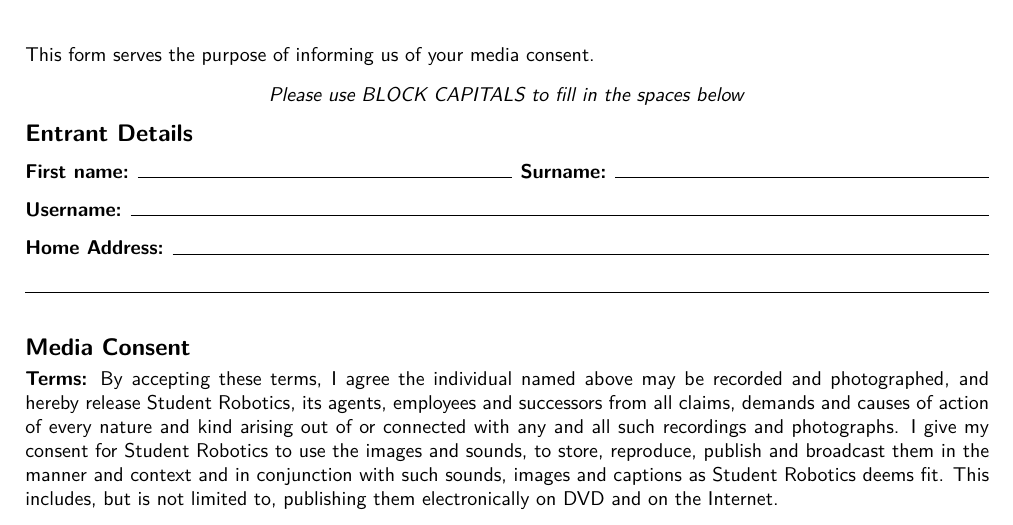
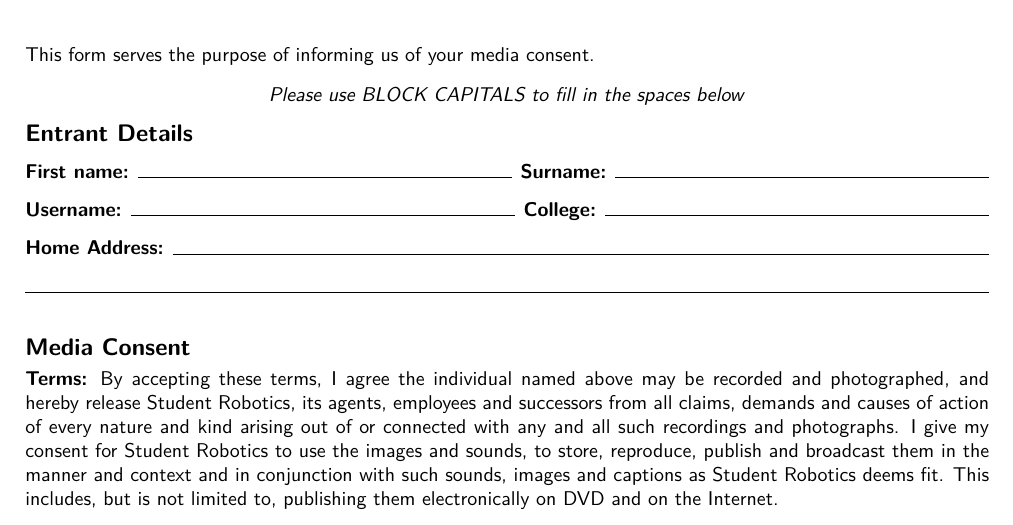
Before and after one commit to srobo/media-consent, a LaTeX document (form.tex): part of the page, cut so that both start at the same text. Compiled offline with pdfLaTeX.

Commit message:
Fix #1604: Add a College field.
Change-Id: I4fe700b2462a8ffb528f33a16436dc514a53511b

```diff
--- a/form.tex
+++ b/form.tex
@@ -46,7 +46,7 @@
 \textbf{\large Entrant Details}\\\vspace{-2mm}
 
 \textfield{First name}  \textfield{Surname} \fieldsep
-\textfield{Username} \fieldsep
+\textfield{Username} \textfield{College} \fieldsep
 \textfield{Home Address} \fieldsep
 \textfieldline
 
```
